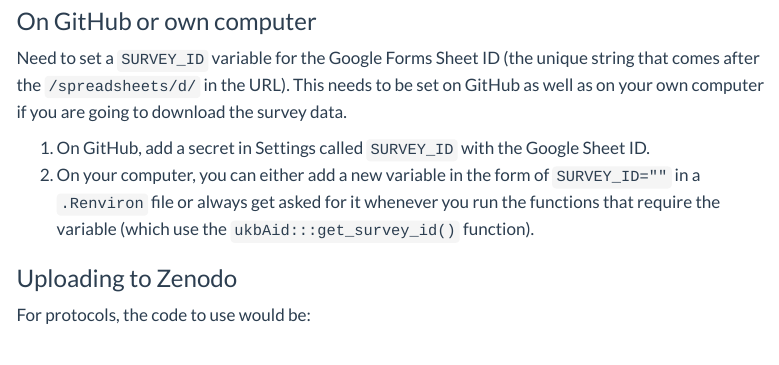
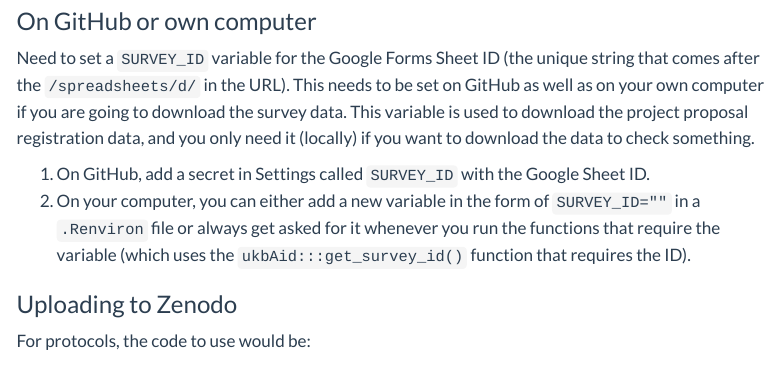
Before and after one commit to steno-aarhus/ukbAid, a Quarto document (vignettes/admin.qmd): the page in a window 1100 px wide, from 1520 px down. Rendered offline with R 4.5, knitr and Pandoc in place of Quarto, with nearby package versions; menus at the side of the page are left out.

Commit message:
docs: 📝 clarify that the `SURVEY_ID` is needed for reading survey (#123)

```diff
--- a/vignettes/admin.qmd
+++ b/vignettes/admin.qmd
@@ -82,14 +82,16 @@ You only need to do this flow whenever the token expires.
 Need to set a `SURVEY_ID` variable for the Google Forms Sheet ID (the
 unique string that comes after the `/spreadsheets/d/` in the URL). This
 needs to be set on GitHub as well as on your own computer if you are
-going to download the survey data.
+going to download the survey data. This variable is used to download
+the project proposal registration data, and you only need it (locally)
+if you want to download the data to check something.
 
 1.  On GitHub, add a secret in Settings called `SURVEY_ID` with the
     Google Sheet ID.
 2.  On your computer, you can either add a new variable in the form of
     `SURVEY_ID=""` in a `.Renviron` file or always get asked for it
-    whenever you run the functions that require the variable (which use
-    the `ukbAid:::get_survey_id()` function).
+    whenever you run the functions that require the variable (which uses
+    the `ukbAid:::get_survey_id()` function that requires the ID).
 
 ### Uploading to Zenodo
 
```
